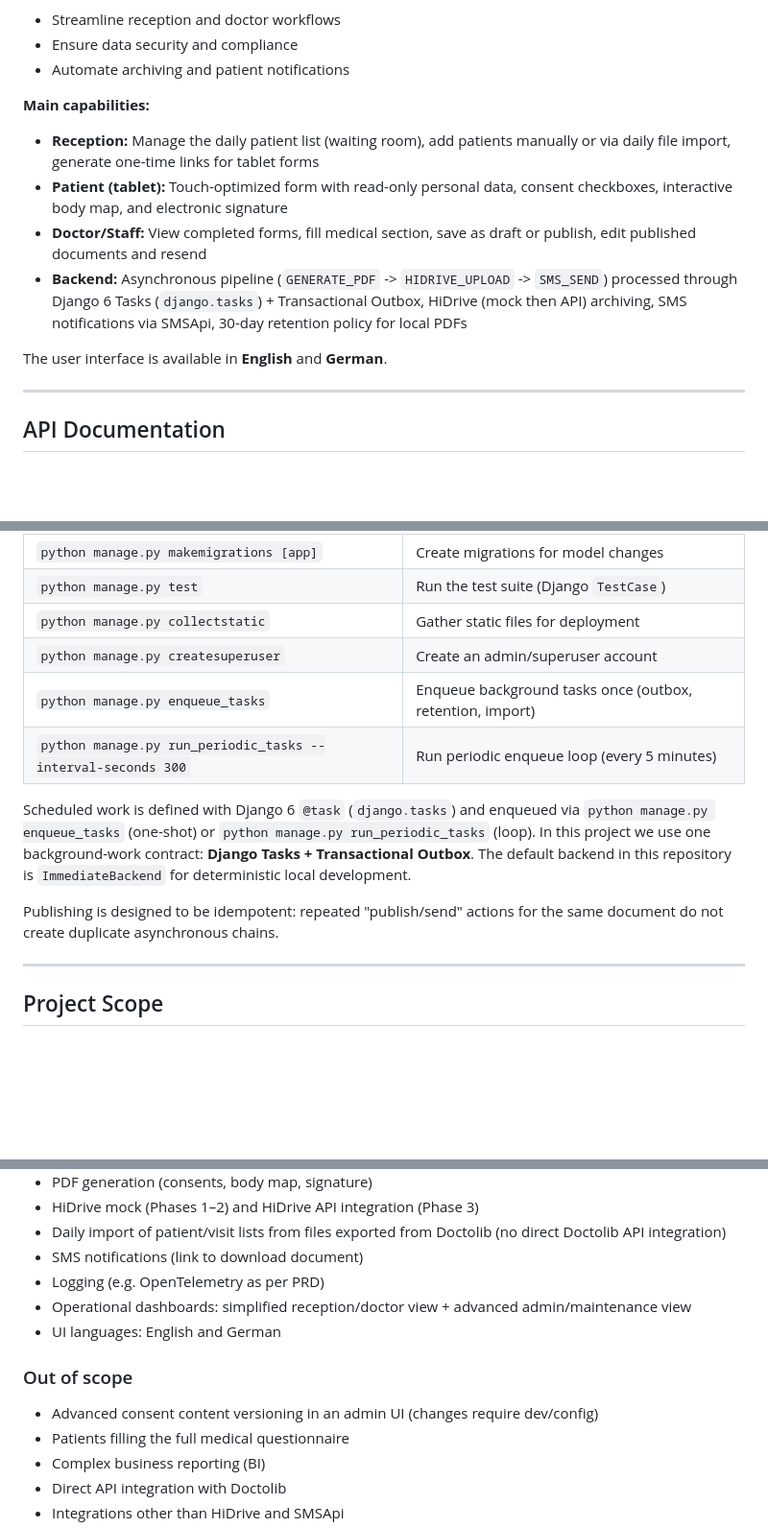
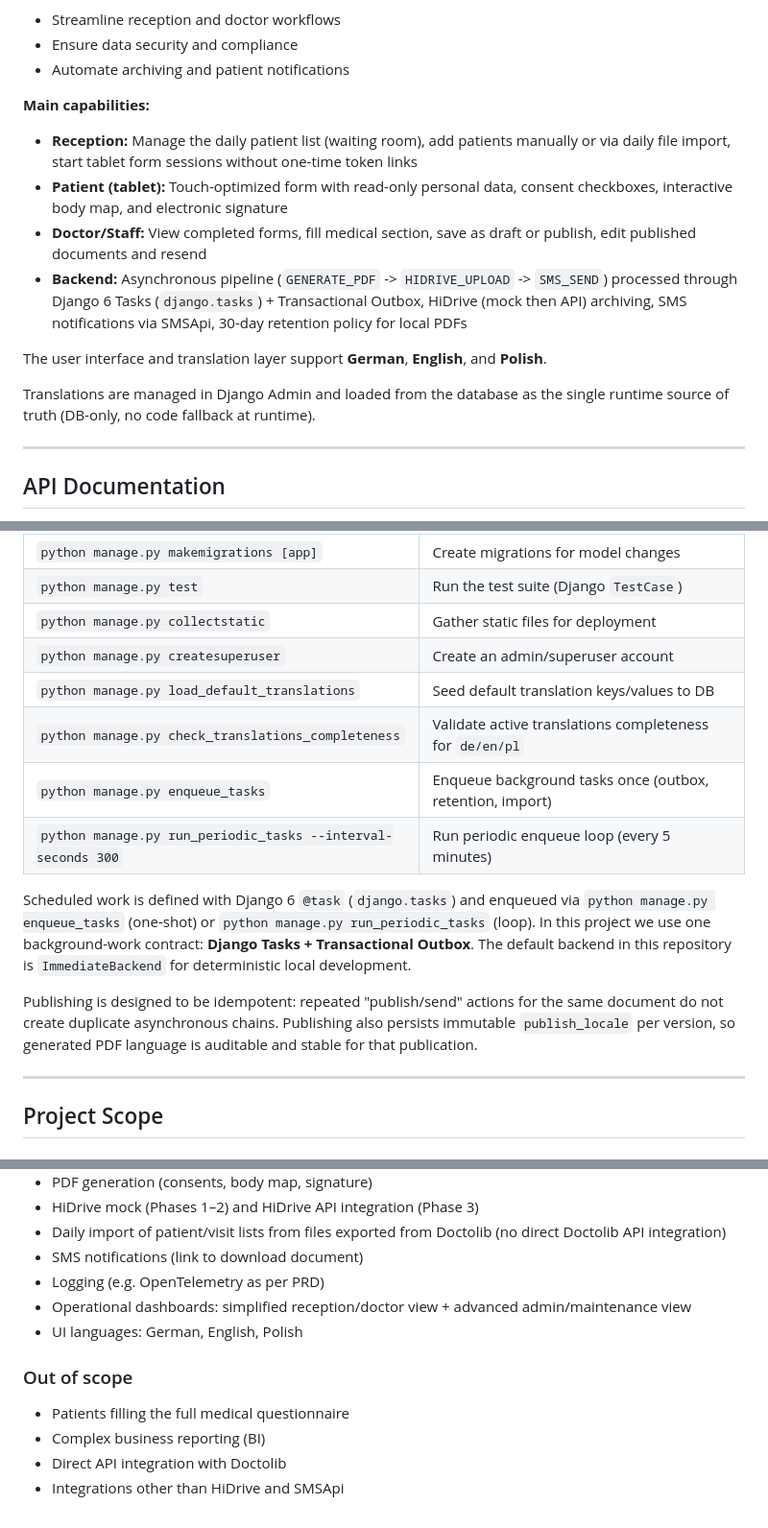
Before and after one commit to piotrpopiolek/cogitomedic, a Markdown page: README.md, 3 parts joined by grey strips. Shown at 96% size. Drawn GitHub-style; blank space fills up the shorter version.

Commit message:
Update README and API plans to reflect expanded language support and translation management enhancements
- Revised README to include Polish as a supported language alongside German and English, and clarified the management of translations through Django Admin.
- Updated API plan documentation to reflect the new language options and the handling of `publish_locale` in medical document requests.
- Enhanced database plan to include constraints for Polish language support in translation models and ensure data integrity.
- Added new management commands for loading and checking translation completeness, improving operational efficiency.

```diff
--- a/README.md
+++ b/README.md
@@ -26,12 +26,14 @@
 
 **Main capabilities:**
 
-- **Reception:** Manage the daily patient list (waiting room), add patients manually or via daily file import, generate one-time links for tablet forms
+- **Reception:** Manage the daily patient list (waiting room), add patients manually or via daily file import, start tablet form sessions without one-time token links
 - **Patient (tablet):** Touch-optimized form with read-only personal data, consent checkboxes, interactive body map, and electronic signature
 - **Doctor/Staff:** View completed forms, fill medical section, save as draft or publish, edit published documents and resend
 - **Backend:** Asynchronous pipeline (`GENERATE_PDF` -> `HIDRIVE_UPLOAD` -> `SMS_SEND`) processed through Django 6 Tasks (`django.tasks`) + Transactional Outbox, HiDrive (mock then API) archiving, SMS notifications via SMSApi, 30-day retention policy for local PDFs
 
-The user interface is available in **English** and **German**.
+The user interface and translation layer support **German**, **English**, and **Polish**.
+
+Translations are managed in Django Admin and loaded from the database as the single runtime source of truth (DB-only, no code fallback at runtime).
 
 ---
 
@@ -234,12 +236,15 @@ All commands are run from the project root with the virtual environment activate
 | `python manage.py test` | Run the test suite (Django `TestCase`) |
 | `python manage.py collectstatic` | Gather static files for deployment |
 | `python manage.py createsuperuser` | Create an admin/superuser account |
+| `python manage.py load_default_translations` | Seed default translation keys/values to DB |
+| `python manage.py check_translations_completeness` | Validate active translations completeness for `de/en/pl` |
 | `python manage.py enqueue_tasks` | Enqueue background tasks once (outbox, retention, import) |
 | `python manage.py run_periodic_tasks --interval-seconds 300` | Run periodic enqueue loop (every 5 minutes) |
 
 Scheduled work is defined with Django 6 `@task` (`django.tasks`) and enqueued via `python manage.py enqueue_tasks` (one-shot) or `python manage.py run_periodic_tasks` (loop). In this project we use one background-work contract: **Django Tasks + Transactional Outbox**. The default backend in this repository is `ImmediateBackend` for deterministic local development.
 
 Publishing is designed to be idempotent: repeated "publish/send" actions for the same document do not create duplicate asynchronous chains.
+Publishing also persists immutable `publish_locale` per version, so generated PDF language is auditable and stable for that publication.
 
 ---
 
@@ -256,11 +261,10 @@ Publishing is designed to be idempotent: repeated "publish/send" actions for the
 - SMS notifications (link to download document)
 - Logging (e.g. OpenTelemetry as per PRD)
 - Operational dashboards: simplified reception/doctor view + advanced admin/maintenance view
-- UI languages: English and German
+- UI languages: German, English, Polish
 
 ### Out of scope
 
-- Advanced consent content versioning in an admin UI (changes require dev/config)
 - Patients filling the full medical questionnaire
 - Complex business reporting (BI)
 - Direct API integration with Doctolib
```
Also changed, not shown: other parts of README.md (+1 -1 lines).
